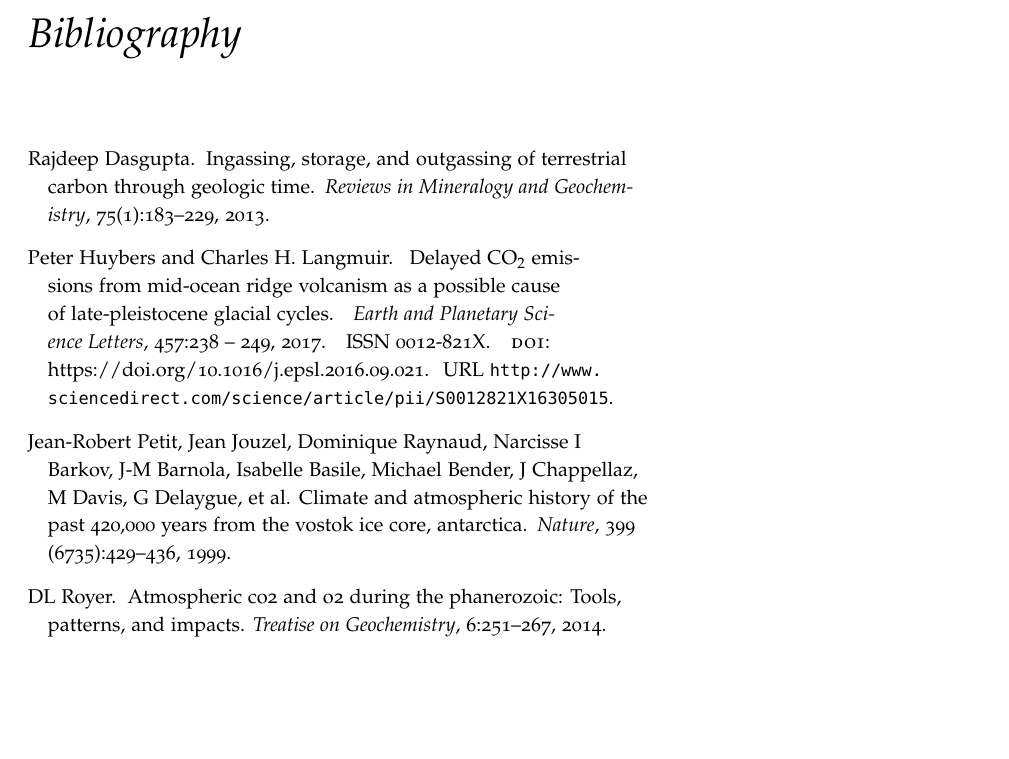
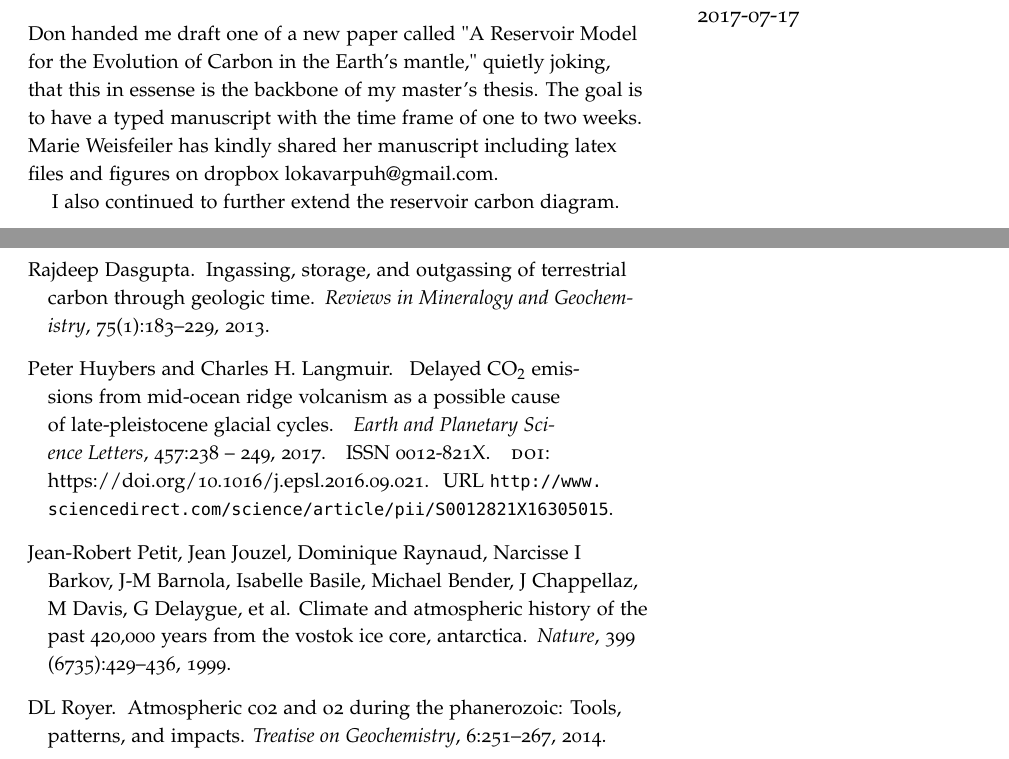
Before and after one commit to hlokavarapu/Geology_Journal, a LaTeX book (Geology_Journal.tex, which reads 00LOG/2017-07-17/main.tex): part of page 5 of 5 before the commit and two parts of pages 5 and 7 of 7 after it, the two joined at a grey line, cut at the place of the change, the shorter picture padded with empty space. Compiled offline with pdfLaTeX.

Commit message:
Add entry for 17, July 2017

```diff
--- /dev/null
+++ b/00LOG/2017-07-17/main.tex
@@ -0,0 +1,3 @@
+Don handed me draft one of a new paper called "A Reservoir Model for the Evolution of Carbon in the Earth's mantle," quietly joking, that this in essense is the backbone of my master's thesis. The goal is to have a typed manuscript with the time frame of one to two weeks. Marie Weisfeiler has kindly shared her manuscript including latex files and figures on dropbox lokavarpuh@gmail.com.
+
+I also continued to further extend the reservoir carbon diagram.
--- a/Geology_Journal.tex
+++ b/Geology_Journal.tex
@@ -23,6 +23,9 @@
   \input{00LOG/2017-07-13/main.tex}
 \end{loggentry}
 
+\begin{loggentry}{\large{2017-07-17}}{}
+  \input{00LOG/2017-07-17/main.tex}
+\end{loggentry}
 \bibliography{Geology_Journal}
 \bibliographystyle{plainnat}
 \end{document}
```
